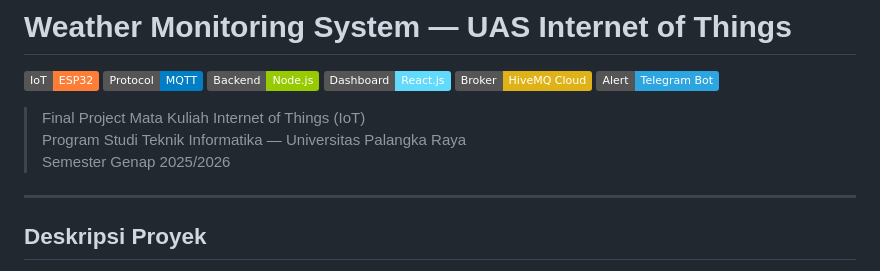
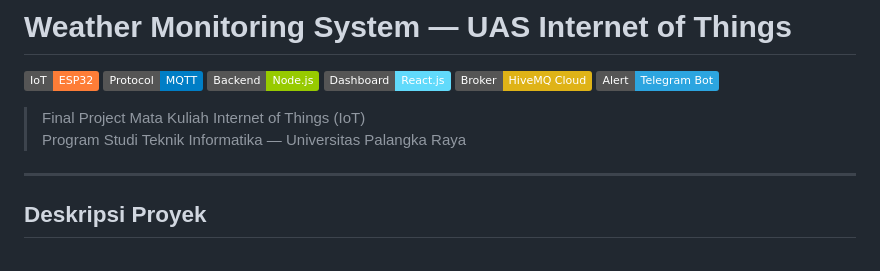
Before and after one commit to Vinnn16/UAS-IOT, a Markdown page: README.md, the part around the change. Drawn GitHub-style; badges without logos.

```diff
--- a/README.md
+++ b/README.md
@@ -9,7 +9,6 @@
 
 > Final Project Mata Kuliah Internet of Things (IoT)
 > Program Studi Teknik Informatika — Universitas Palangka Raya
-> Semester Genap 2025/2026
 
 ---
 
```
